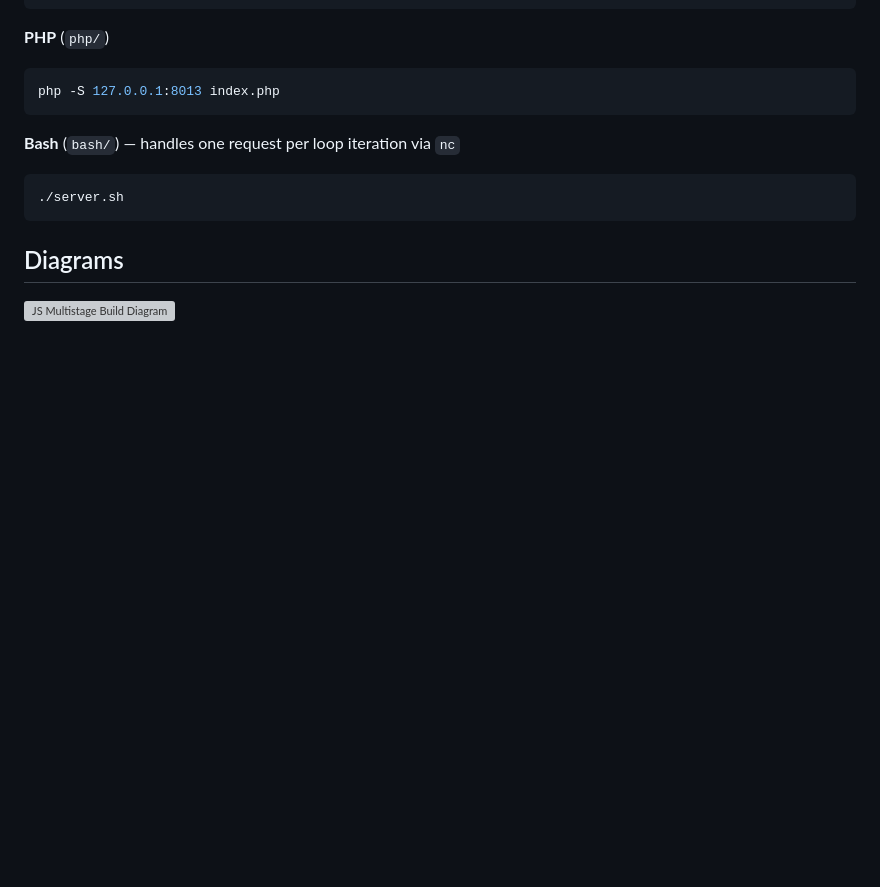
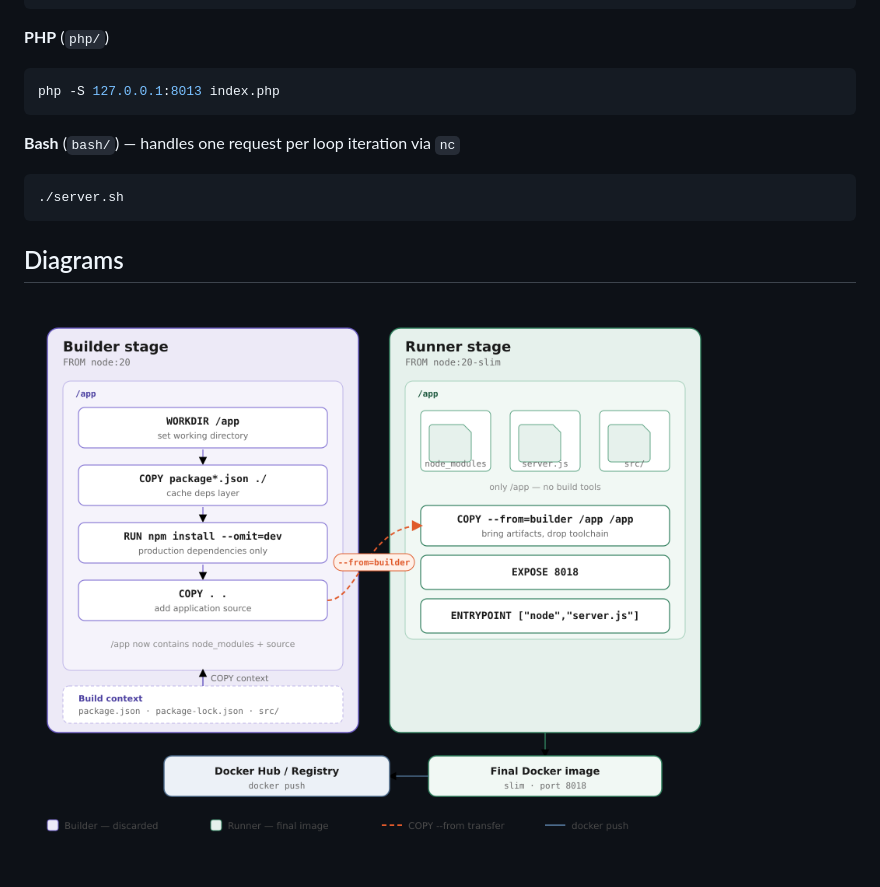
Before and after one commit to wichakorn-hub/micro-service-week1, a Markdown page: README.md, the part around the change. Rendered like a GitHub page; pictures changed too: js_multistage_build_diagram.png (added); blank space fills up the shorter version; grey boxes are pictures that could not be loaded.

```diff
--- a/README.md
+++ b/README.md
@@ -122,4 +122,4 @@ php -S 127.0.0.1:8013 index.php
 
 ## Diagrams
 
-![JS Multistage Build Diagram](js_multistage_build_diagram.svg)
+![JS Multistage Build Diagram](js_multistage_build_diagram.png)
```
Also changed, not shown: 1 other file.
